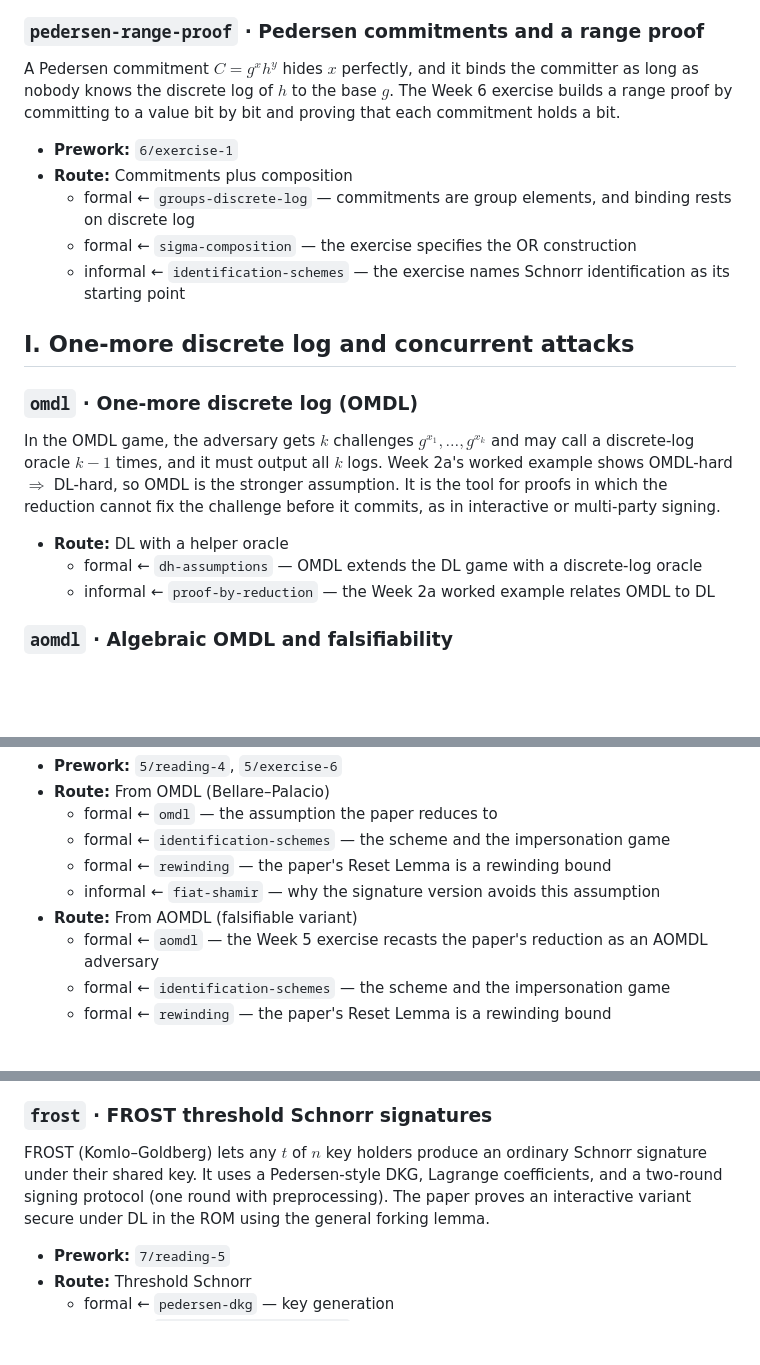
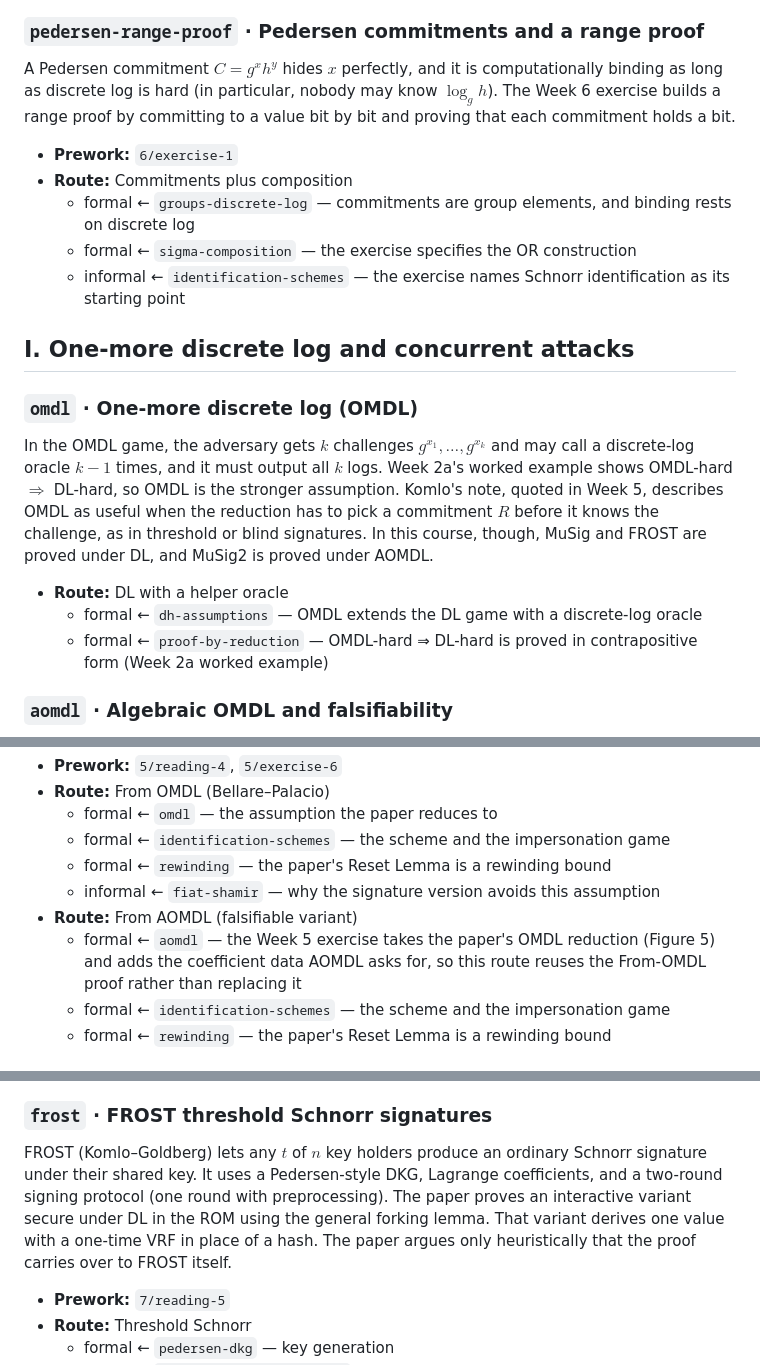
Before and after one commit to nkohen/crypto-vizuals, a Markdown page: content/territories/crypto-camp-prework.md, 3 parts joined by grey strips. GitHub-like rendering; blank space fills up the shorter version.

```diff
--- a/content/territories/crypto-camp-prework.md
+++ b/content/territories/crypto-camp-prework.md
@@ -320,7 +310,7 @@ Two Sigma protocols can be combined into one that proves both statements (AND),
   - formal ← `sigma-protocols` — composition is defined on Sigma protocols and their properties
 
 ### `pedersen-range-proof` · Pedersen commitments and a range proof
-A Pedersen commitment $C = g^x h^y$ hides $x$ perfectly, and it binds the committer as long as nobody knows the discrete log of $h$ to the base $g$. The Week 6 exercise builds a range proof by committing to a value bit by bit and proving that each commitment holds a bit.
+A Pedersen commitment $C = g^x h^y$ hides $x$ perfectly, and it is computationally binding as long as discrete log is hard (in particular, nobody may know $\log_g h$). The Week 6 exercise builds a range proof by committing to a value bit by bit and proving that each commitment holds a bit.
 
 - **Prework:** `6/exercise-1`
 - **Route:** Commitments plus composition
@@ -331,11 +321,11 @@ A Pedersen commitment $C = g^x h^y$ hides $x$ perfectly, and it binds the commit
 ## I. One-more discrete log and concurrent attacks
 
 ### `omdl` · One-more discrete log (OMDL)
-In the OMDL game, the adversary gets $k$ challenges $g^{x_1}, \dots, g^{x_k}$ and may call a discrete-log oracle $k-1$ times, and it must output all $k$ logs. Week 2a's worked example shows OMDL-hard $\Rightarrow$ DL-hard, so OMDL is the stronger assumption. It is the tool for proofs in which the reduction cannot fix the challenge before it commits, as in interactive or multi-party signing.
+In the OMDL game, the adversary gets $k$ challenges $g^{x_1}, \dots, g^{x_k}$ and may call a discrete-log oracle $k-1$ times, and it must output all $k$ logs. Week 2a's worked example shows OMDL-hard $\Rightarrow$ DL-hard, so OMDL is the stronger assumption. Komlo's note, quoted in Week 5, describes OMDL as useful when the reduction has to pick a commitment $R$ before it knows the challenge, as in threshold or blind signatures. In this course, though, MuSig and FROST are proved under DL, and MuSig2 is proved under AOMDL.
 
 - **Route:** DL with a helper oracle
   - formal ← `dh-assumptions` — OMDL extends the DL game with a discrete-log oracle
-  - informal ← `proof-by-reduction` — the Week 2a worked example relates OMDL to DL
+  - formal ← `proof-by-reduction` — OMDL-hard ⇒ DL-hard is proved in contrapositive form (Week 2a worked example)
 
 ### `aomdl` · Algebraic OMDL and falsifiability
 An assumption is falsifiable if a PPT challenger can decide whether a given algorithm breaks it. OMDL is not obviously falsifiable, because its challenger has to answer discrete-log queries. AOMDL requires every oracle query to come with a representation in terms of $g$ and the challenges received so far. OMDL implies AOMDL, and "algebraic" here constrains the reduction, independently of whether the AGM is assumed.
@@ -356,7 +346,7 @@ IMP-CA security: an impersonator may first run many sessions with honest provers
   - formal ← `rewinding` — the paper's Reset Lemma is a rewinding bound
   - informal ← `fiat-shamir` — why the signature version avoids this assumption
 - **Route:** From AOMDL (falsifiable variant)
-  - formal ← `aomdl` — the Week 5 exercise recasts the paper's reduction as an AOMDL adversary
+  - formal ← `aomdl` — the Week 5 exercise takes the paper's OMDL reduction (Figure 5) and adds the coefficient data AOMDL asks for, so this route reuses the From-OMDL proof rather than replacing it
   - formal ← `identification-schemes` — the scheme and the impersonation game
   - formal ← `rewinding` — the paper's Reset Lemma is a rewinding bound
 
@@ -425,7 +415,7 @@ Pedersen's DKG lets $n$ parties jointly generate a random polynomial that no sin
   - formal ← `groups-discrete-log` — the public key and the verification values are group elements
 
 ### `frost` · FROST threshold Schnorr signatures
-FROST (Komlo–Goldberg) lets any $t$ of $n$ key holders produce an ordinary Schnorr signature under their shared key. It uses a Pedersen-style DKG, Lagrange coefficients, and a two-round signing protocol (one round with preprocessing). The paper proves an interactive variant secure under DL in the ROM using the general forking lemma.
+FROST (Komlo–Goldberg) lets any $t$ of $n$ key holders produce an ordinary Schnorr signature under their shared key. It uses a Pedersen-style DKG, Lagrange coefficients, and a two-round signing protocol (one round with preprocessing). The paper proves an interactive variant secure under DL in the ROM using the general forking lemma. That variant derives one value with a one-time VRF in place of a hash. The paper argues only heuristically that the proof carries over to FROST itself.
 
 - **Prework:** `7/reading-5`
 - **Route:** Threshold Schnorr
```
Also changed, not shown: other parts of content/territories/crypto-camp-prework.md (+36 -22 lines).
